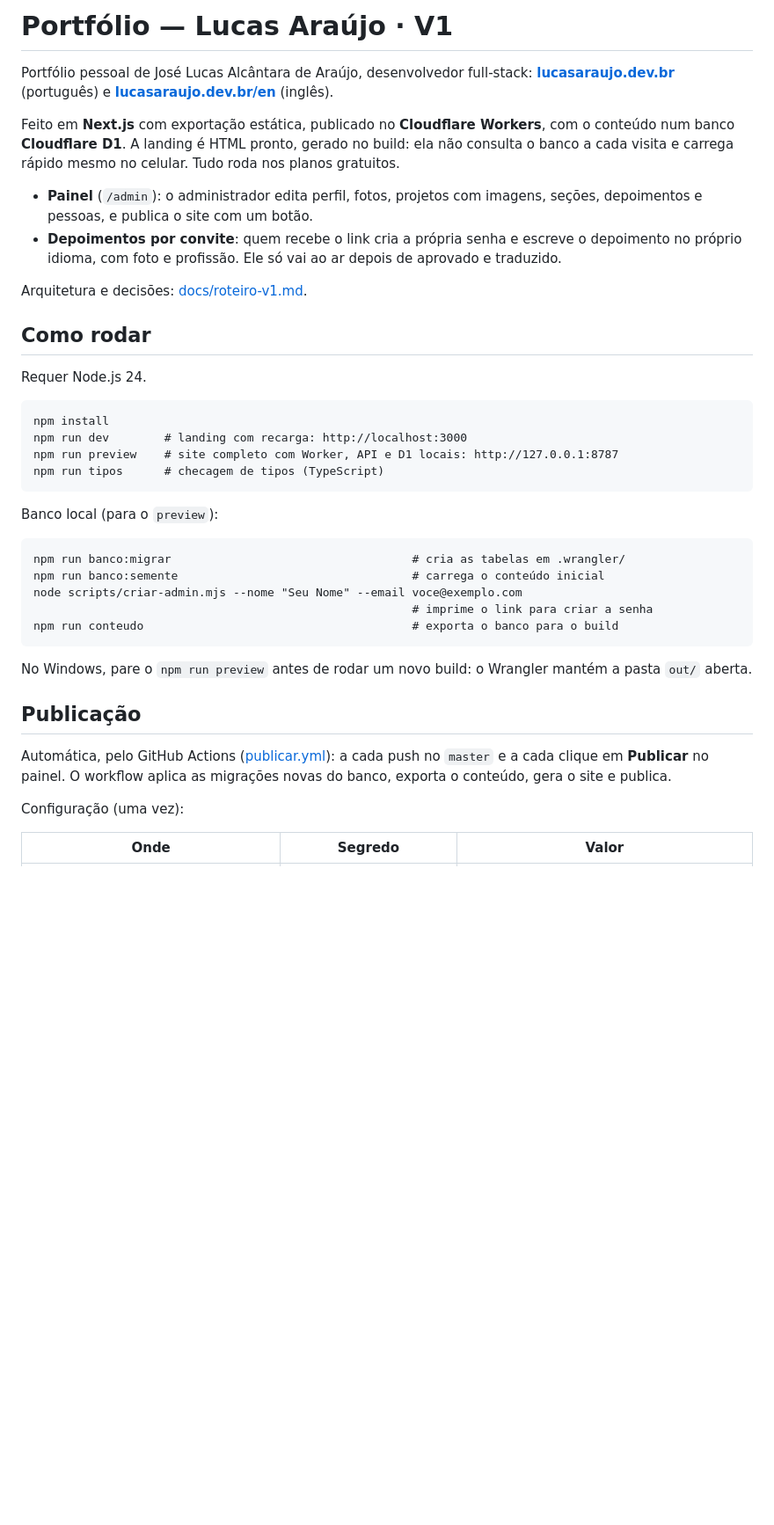
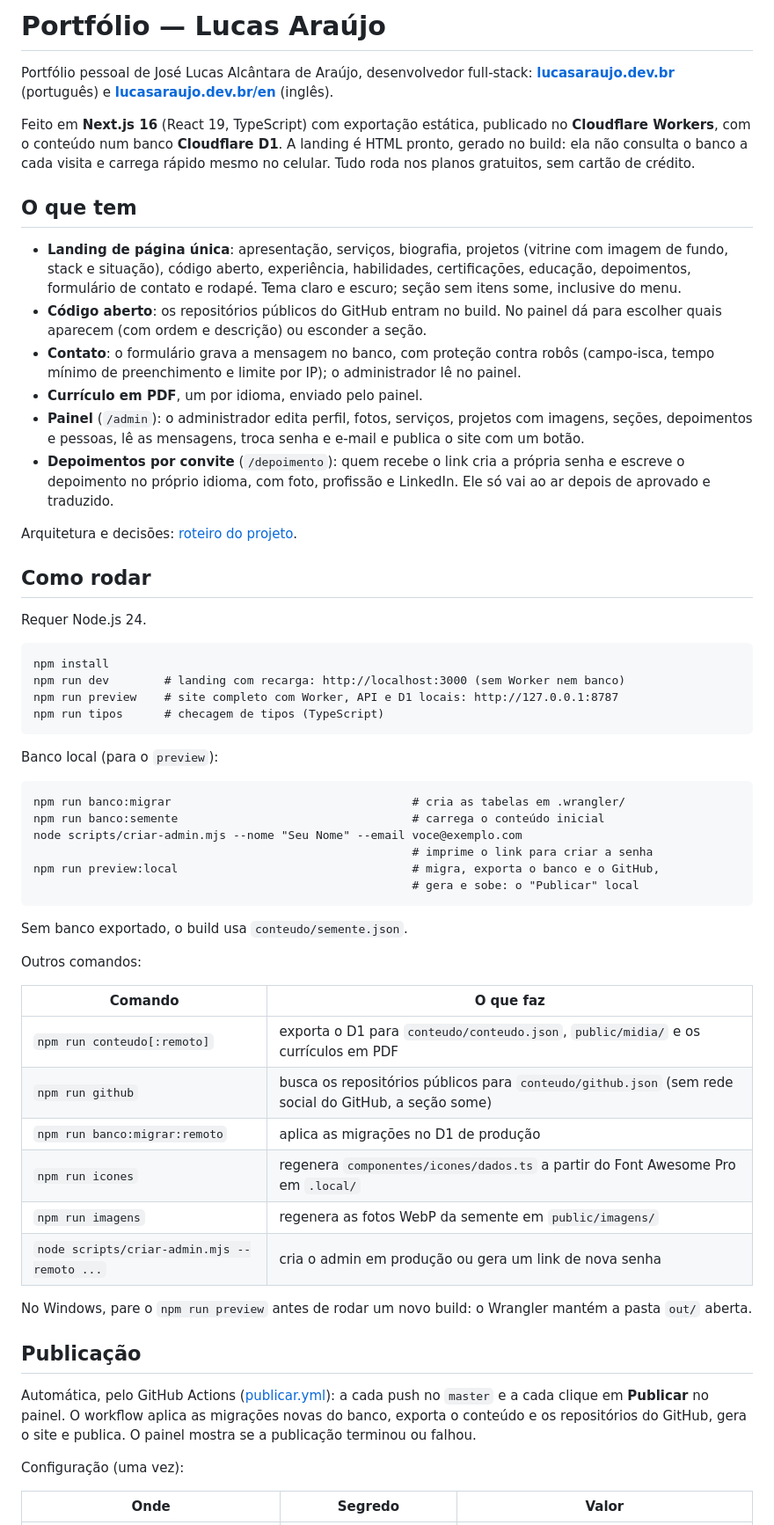
Before and after one commit to JLFullStack/Portifolio, a Markdown page: README.md, the part around one of its changes. Shown at 88% size. Drawn GitHub-style; blank space fills up the shorter version.

Commit message:
Atualiza o README com as funcionalidades atuais
Co-Authored-By: Claude Opus 5.5 <noreply@anthropic.com>

````diff
--- a/README.md
+++ b/README.md
@@ -1,21 +1,33 @@
-# Portfólio — Lucas Araújo · V1
+# Portfólio — Lucas Araújo
 
 Portfólio pessoal de José Lucas Alcântara de Araújo, desenvolvedor full-stack:
 **[lucasaraujo.dev.br](https://lucasaraujo.dev.br)** (português) e
 **[lucasaraujo.dev.br/en](https://lucasaraujo.dev.br/en)** (inglês).
 
-Feito em **Next.js** com exportação estática, publicado no **Cloudflare Workers**,
-com o conteúdo num banco **Cloudflare D1**. A landing é HTML pronto, gerado no build:
-ela não consulta o banco a cada visita e carrega rápido mesmo no celular. Tudo roda
-nos planos gratuitos.
+Feito em **Next.js 16** (React 19, TypeScript) com exportação estática, publicado no
+**Cloudflare Workers**, com o conteúdo num banco **Cloudflare D1**. A landing é HTML
+pronto, gerado no build: ela não consulta o banco a cada visita e carrega rápido mesmo
+no celular. Tudo roda nos planos gratuitos, sem cartão de crédito.
 
-- **Painel** (`/admin`): o administrador edita perfil, fotos, projetos com imagens,
-  seções, depoimentos e pessoas, e publica o site com um botão.
-- **Depoimentos por convite**: quem recebe o link cria a própria senha e escreve o
-  depoimento no próprio idioma, com foto e profissão. Ele só vai ao ar depois de
-  aprovado e traduzido.
+## O que tem
 
-Arquitetura e decisões: [docs/roteiro-v1.md](docs/roteiro-v1.md).
+- **Landing de página única**: apresentação, serviços, biografia, projetos (vitrine com
+  imagem de fundo, stack e situação), código aberto, experiência, habilidades,
+  certificações, educação, depoimentos, formulário de contato e rodapé. Tema claro e
+  escuro; seção sem itens some, inclusive do menu.
+- **Código aberto**: os repositórios públicos do GitHub entram no build. No painel dá
+  para escolher quais aparecem (com ordem e descrição) ou esconder a seção.
+- **Contato**: o formulário grava a mensagem no banco, com proteção contra robôs
+  (campo-isca, tempo mínimo de preenchimento e limite por IP); o administrador lê no painel.
+- **Currículo em PDF**, um por idioma, enviado pelo painel.
+- **Painel** (`/admin`): o administrador edita perfil, fotos, serviços, projetos com
+  imagens, seções, depoimentos e pessoas, lê as mensagens, troca senha e e-mail e
+  publica o site com um botão.
+- **Depoimentos por convite** (`/depoimento`): quem recebe o link cria a própria senha
+  e escreve o depoimento no próprio idioma, com foto, profissão e LinkedIn. Ele só vai
+  ao ar depois de aprovado e traduzido.
+
+Arquitetura e decisões: [roteiro do projeto](docs/roteiro-v1.md).
 
 ## Como rodar
 
@@ -23,7 +35,7 @@ Requer Node.js 24.
 
 ```
 npm install
-npm run dev        # landing com recarga: http://localhost:3000
+npm run dev        # landing com recarga: http://localhost:3000 (sem Worker nem banco)
 npm run preview    # site completo com Worker, API e D1 locais: http://127.0.0.1:8787
 npm run tipos      # checagem de tipos (TypeScript)
 ```
@@ -35,8 +47,22 @@ npm run banco:migrar                                   # cria as tabelas em .wra
 npm run banco:semente                                  # carrega o conteúdo inicial
 node scripts/criar-admin.mjs --nome "Seu Nome" --email voce@exemplo.com
                                                        # imprime o link para criar a senha
-npm run conteudo                                       # exporta o banco para o build
+npm run preview:local                                  # migra, exporta o banco e o GitHub,
+                                                       # gera e sobe: o "Publicar" local
 ```
+
+Sem banco exportado, o build usa `conteudo/semente.json`.
+
+Outros comandos:
+
+| Comando | O que faz |
+|---|---|
+| `npm run conteudo[:remoto]` | exporta o D1 para `conteudo/conteudo.json`, `public/midia/` e os currículos em PDF |
+| `npm run github` | busca os repositórios públicos para `conteudo/github.json` (sem rede social do GitHub, a seção some) |
+| `npm run banco:migrar:remoto` | aplica as migrações no D1 de produção |
+| `npm run icones` | regenera `componentes/icones/dados.ts` a partir do Font Awesome Pro em `.local/` |
+| `npm run imagens` | regenera as fotos WebP da semente em `public/imagens/` |
+| `node scripts/criar-admin.mjs --remoto ...` | cria o admin em produção ou gera um link de nova senha |
 
 No Windows, pare o `npm run preview` antes de rodar um novo build: o Wrangler
 mantém a pasta `out/` aberta.
@@ -45,7 +71,8 @@ mantém a pasta `out/` aberta.
 
 Automática, pelo GitHub Actions ([publicar.yml](.github/workflows/publicar.yml)):
 a cada push no `master` e a cada clique em **Publicar** no painel. O workflow aplica
-as migrações novas do banco, exporta o conteúdo, gera o site e publica.
+as migrações novas do banco, exporta o conteúdo e os repositórios do GitHub, gera o
+site e publica. O painel mostra se a publicação terminou ou falhou.
 
 Configuração (uma vez):
 
````
Also changed, not shown: other parts of README.md (+14 -9 lines).
